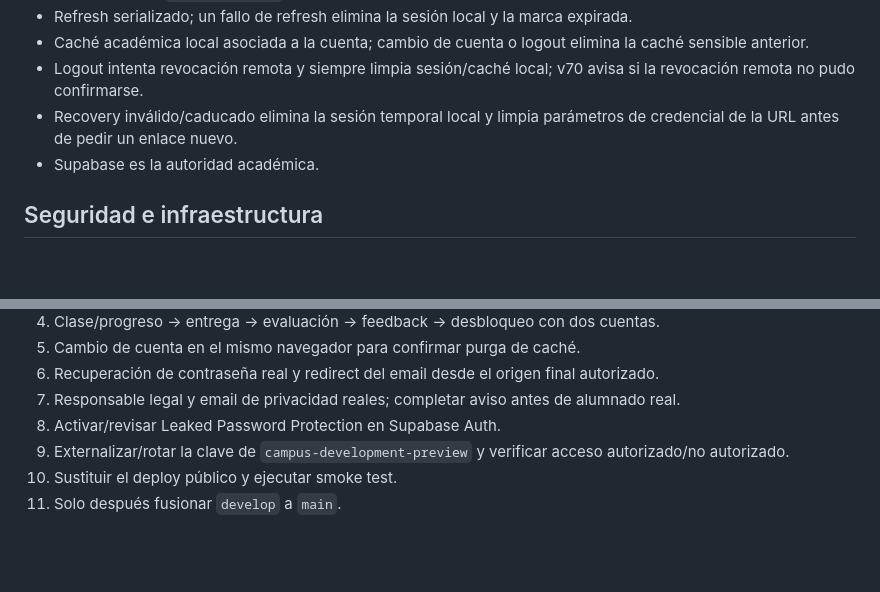
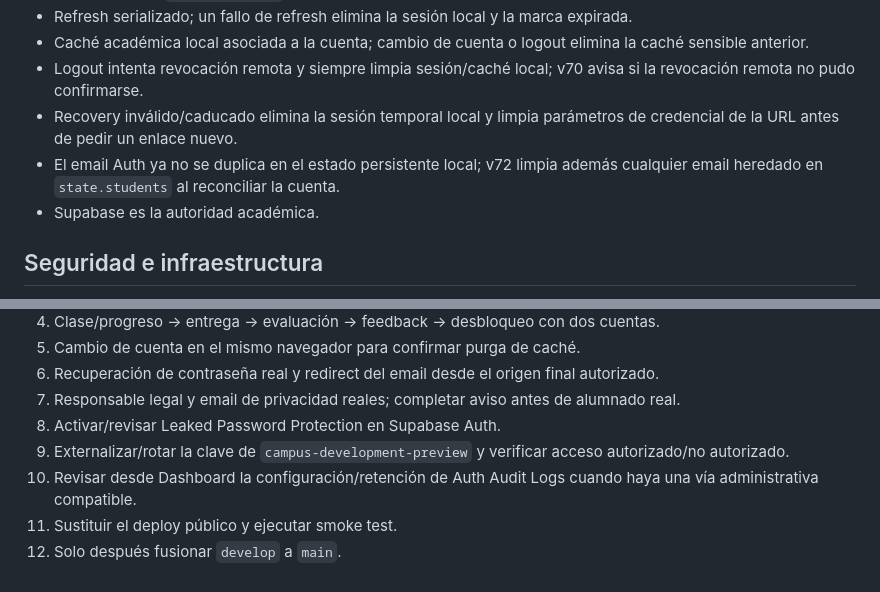
Before and after one commit to tere306/campus-ux-ui-kenya, a Markdown page: docs/DEVELOPMENT_STATUS.md, 2 parts joined by grey strips. Rendered like a GitHub page; blank space fills up the shorter version.

```diff
--- a/docs/DEVELOPMENT_STATUS.md
+++ b/docs/DEVELOPMENT_STATUS.md
@@ -76,6 +77,7 @@ El preview de desarrollo sigue separado de producción y aplica `noindex`, `no-s
 - Caché académica local asociada a la cuenta; cambio de cuenta o logout elimina la caché sensible anterior.
 - Logout intenta revocación remota y siempre limpia sesión/caché local; v70 avisa si la revocación remota no pudo confirmarse.
 - Recovery inválido/caducado elimina la sesión temporal local y limpia parámetros de credencial de la URL antes de pedir un enlace nuevo.
+- El email Auth ya no se duplica en el estado persistente local; v72 limpia además cualquier email heredado en `state.students` al reconciliar la cuenta.
 - Supabase es la autoridad académica.
 
 ## Seguridad e infraestructura
@@ -136,5 +142,6 @@ Lo restante es sobre todo validación real y configuración externa, no construc
 7. Responsable legal y email de privacidad reales; completar aviso antes de alumnado real.
 8. Activar/revisar Leaked Password Protection en Supabase Auth.
 9. Externalizar/rotar la clave de `campus-development-preview` y verificar acceso autorizado/no autorizado.
-10. Sustituir el deploy público y ejecutar smoke test.
-11. Solo después fusionar `develop` a `main`.
+10. Revisar desde Dashboard la configuración/retención de Auth Audit Logs cuando haya una vía administrativa compatible.
+11. Sustituir el deploy público y ejecutar smoke test.
+12. Solo después fusionar `develop` a `main`.
```
Also changed, not shown: other parts of docs/DEVELOPMENT_STATUS.md (+10 -5 lines).
